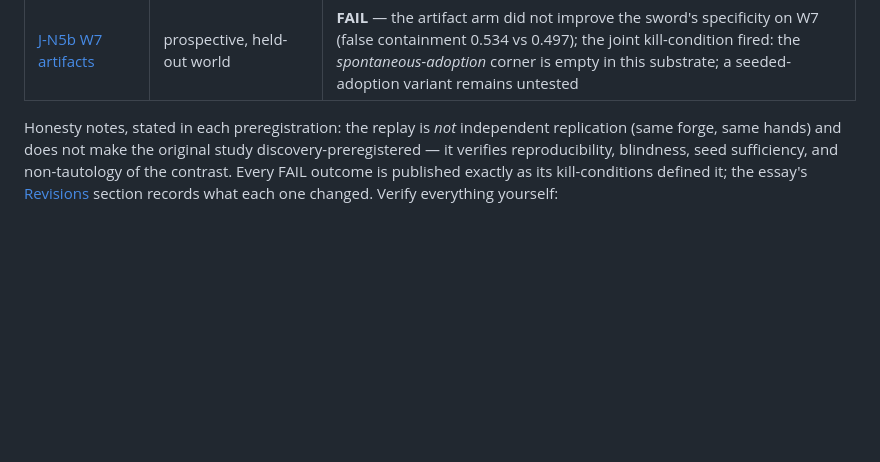
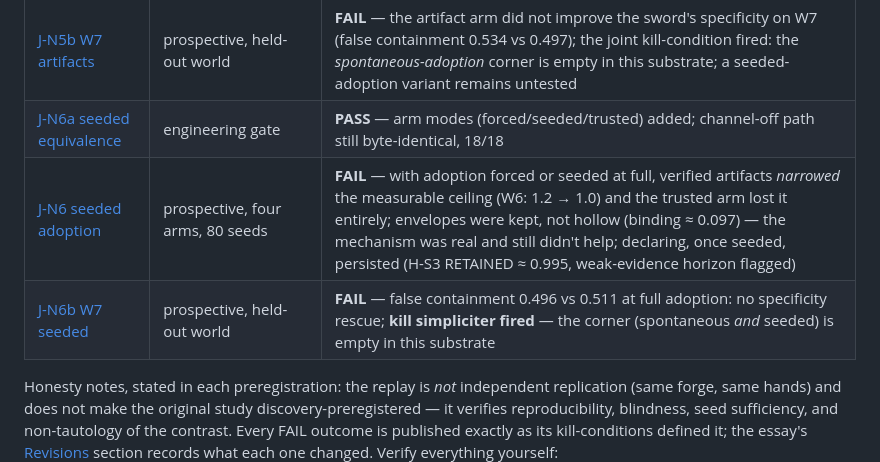
Before and after one commit to Kirill-Kruglov/justitia, a Markdown page: README.md, the part around the change. GitHub-like rendering; blank space fills up the shorter version.

Commit message:
README: wave-4 rows — the corner is empty simpliciter
Co-Authored-By: Claude Fable 5 <noreply@anthropic.com>

```diff
--- a/README.md
+++ b/README.md
@@ -147,6 +147,9 @@ before the runs, citable under any outcome. The gates live in
 | [J-N5a artifact equivalence](experiments/harnessed/J_N5a_artifact_equivalence/) | engineering gate | **PASS** — the procedural-artifact channel (additive `model/artifacts.py`, existing model files untouched) is byte-identical to published behavior when off: 18/18 headline cells |
 | [J-N5 corner artifacts](experiments/harnessed/J_N5_corner_artifacts/) | prospective (the "corner" askesis) | **FAIL** — verified declarations did not extend the pressure domain (all arms tie at 1.2 in W6; the 24-seed bar left W3/W4 unmeasurable for every arm); H-C2 **VACUOUS** — no arm beat baseline, so "verification is load-bearing" got no data; the decisive observation: declaration, left to evolve from zero, never spread (mean declared share ≈ 0.003) |
 | [J-N5b W7 artifacts](experiments/harnessed/J_N5b_W7_artifacts/) | prospective, held-out world | **FAIL** — the artifact arm did not improve the sword's specificity on W7 (false containment 0.534 vs 0.497); the joint kill-condition fired: the *spontaneous-adoption* corner is empty in this substrate; a seeded-adoption variant remains untested |
+| [J-N6a seeded equivalence](experiments/harnessed/J_N6a_seeded_artifact_equivalence/) | engineering gate | **PASS** — arm modes (forced/seeded/trusted) added; channel-off path still byte-identical, 18/18 |
+| [J-N6 seeded adoption](experiments/harnessed/J_N6_seeded_adoption/) | prospective, four arms, 80 seeds | **FAIL** — with adoption forced or seeded at full, verified artifacts *narrowed* the measurable ceiling (W6: 1.2 → 1.0) and the trusted arm lost it entirely; envelopes were kept, not hollow (binding ≈ 0.097) — the mechanism was real and still didn't help; declaring, once seeded, persisted (H-S3 RETAINED ≈ 0.995, weak-evidence horizon flagged) |
+| [J-N6b W7 seeded](experiments/harnessed/J_N6b_W7_seeded_adoption/) | prospective, held-out world | **FAIL** — false containment 0.496 vs 0.511 at full adoption: no specificity rescue; **kill simpliciter fired** — the corner (spontaneous *and* seeded) is empty in this substrate |
 
 Honesty notes, stated in each preregistration: the replay is *not* independent
 replication (same forge, same hands) and does not make the original study
```
